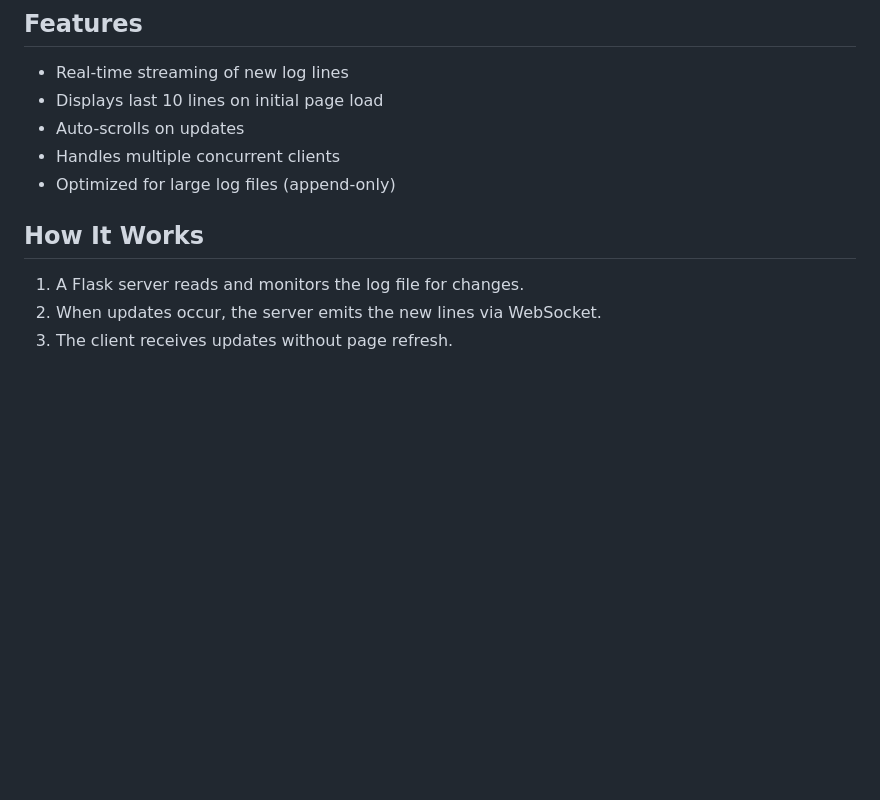
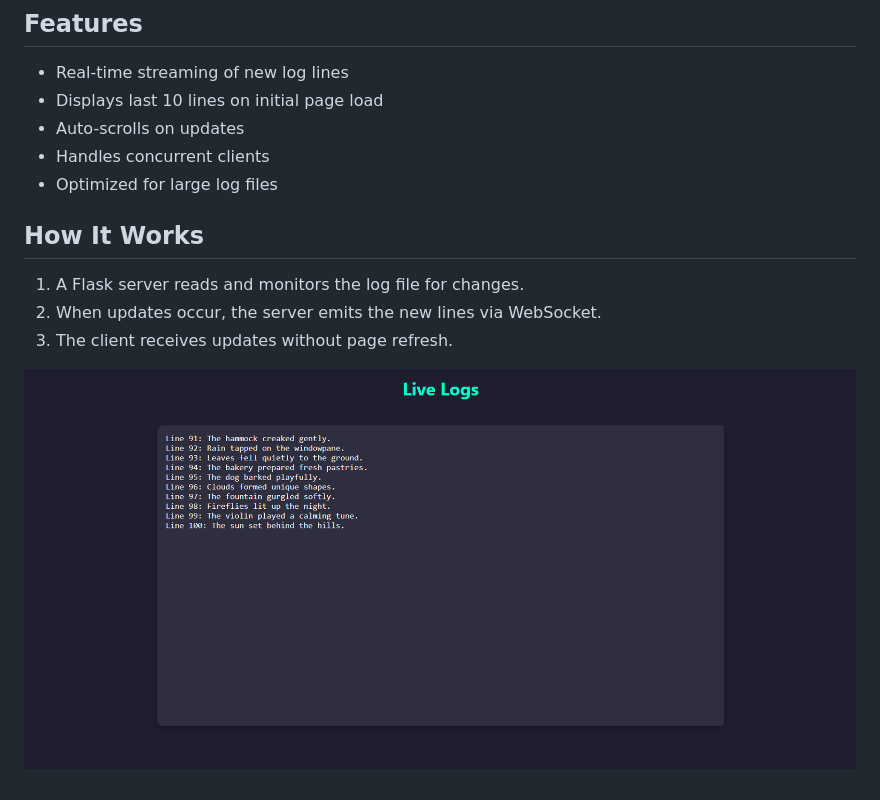
Before and after one commit to lilypandey/log-viewer, a Markdown page: README.md, the part around the change. Rendered like a GitHub page; pictures changed too: images/img0.png (added); blank space fills up the shorter version.

```diff
--- a/README.md
+++ b/README.md
@@ -7,11 +7,13 @@ A lightweight tool to stream updates from a log file (like `tail -f`) to a web-b
 - Real-time streaming of new log lines
 - Displays last 10 lines on initial page load
 - Auto-scrolls on updates
-- Handles multiple concurrent clients
-- Optimized for large log files (append-only)
+- Handles concurrent clients
+- Optimized for large log files
 
 ## How It Works
 
 1. A Flask server reads and monitors the log file for changes.
 2. When updates occur, the server emits the new lines via WebSocket.
 3. The client receives updates without page refresh.
+
+![UI-0](images/img0.png)
```
